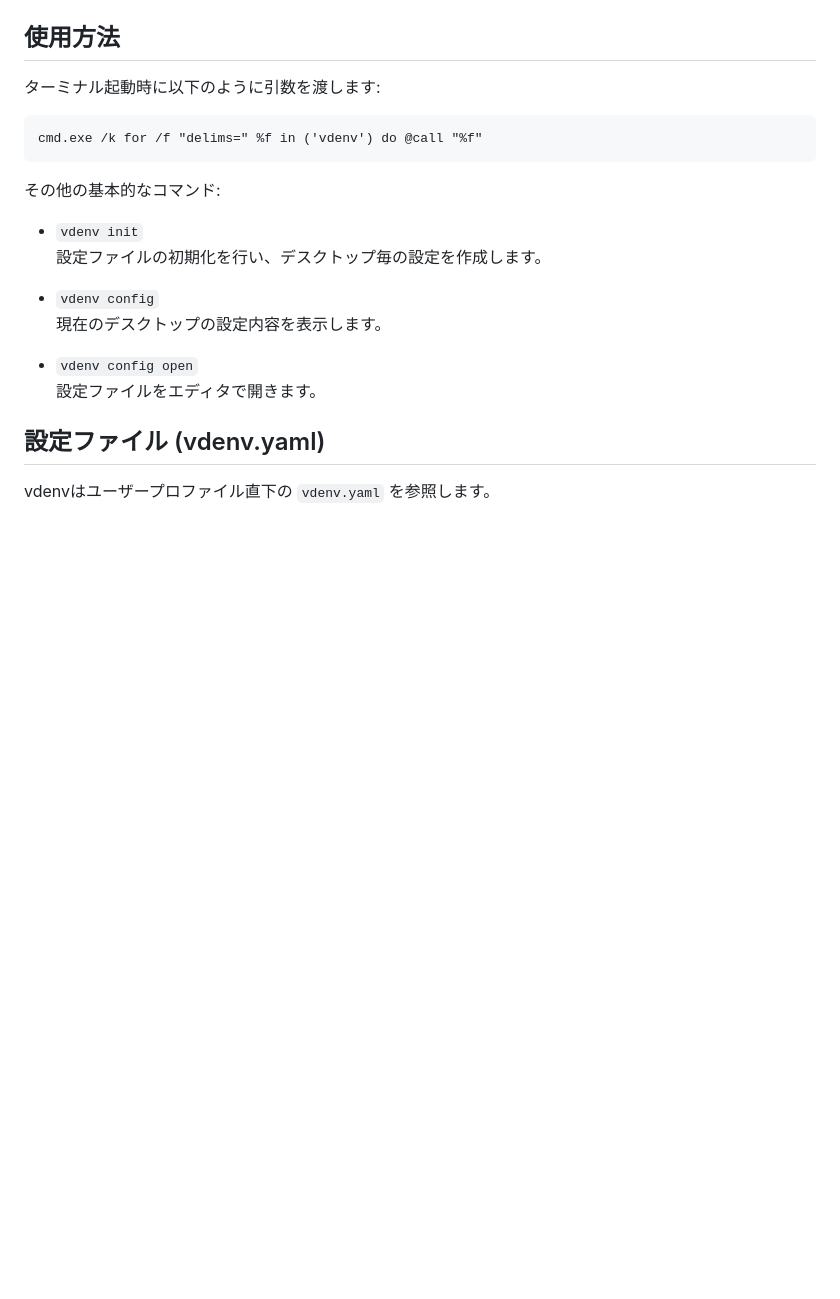
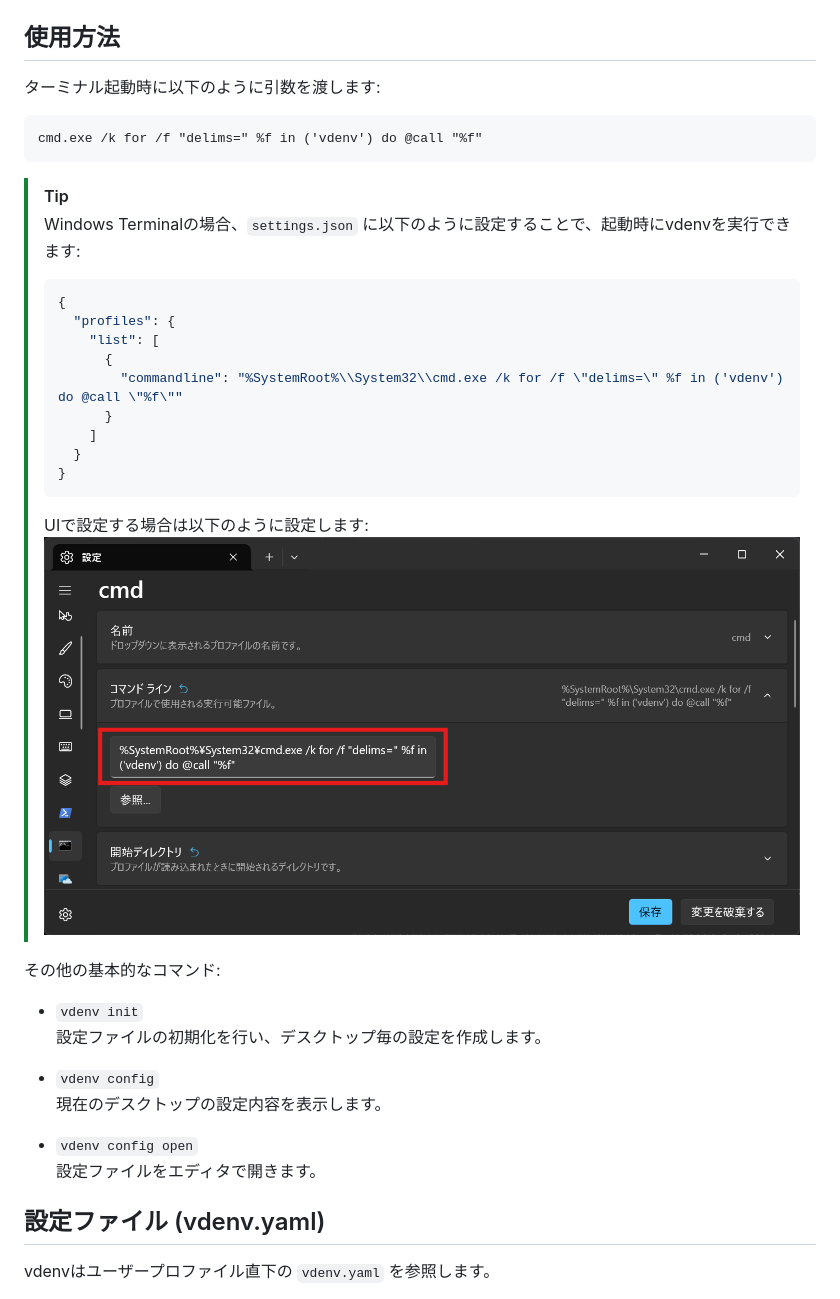
Before and after one commit to Freeesia/vdenv, a Markdown page: README.md, the part around the change. Rendered like a GitHub page; pictures changed too: docs/wt.png (added); blank space fills up the shorter version.

Commit message:
README.mdにWindows Terminalの設定例を追加し、vdenvの実行方法を説明しました。また、設定UIの画像を追加しました。

````diff
--- a/README.md
+++ b/README.md
@@ -19,6 +19,22 @@ dotnet tool install -g vdenv
 ```cmd
 cmd.exe /k for /f "delims=" %f in ('vdenv') do @call "%f"
 ```
+
+> [!TIP]
+> Windows Terminalの場合、`settings.json` に以下のように設定することで、起動時にvdenvを実行できます:
+> ```json
+> {
+>   "profiles": {
+>     "list": [
+>       {
+>         "commandline": "%SystemRoot%\\System32\\cmd.exe /k for /f \"delims=\" %f in ('vdenv') do @call \"%f\""
+>       }
+>     ]
+>   }
+> }
+> ```
+> UIで設定する場合は以下のように設定します:
+> ![設定UI](docs/wt.png)
 
 その他の基本的なコマンド:
 
````
